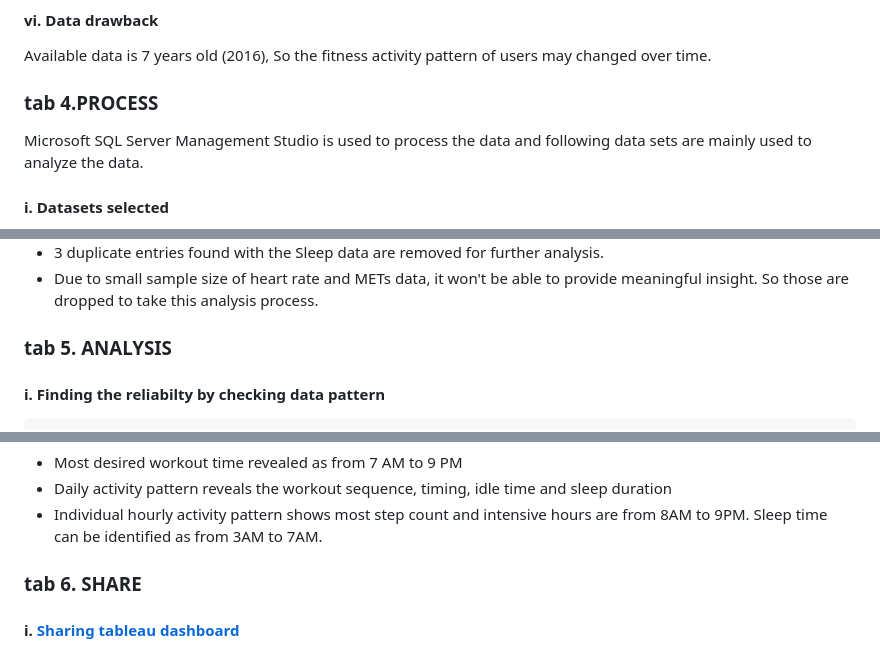
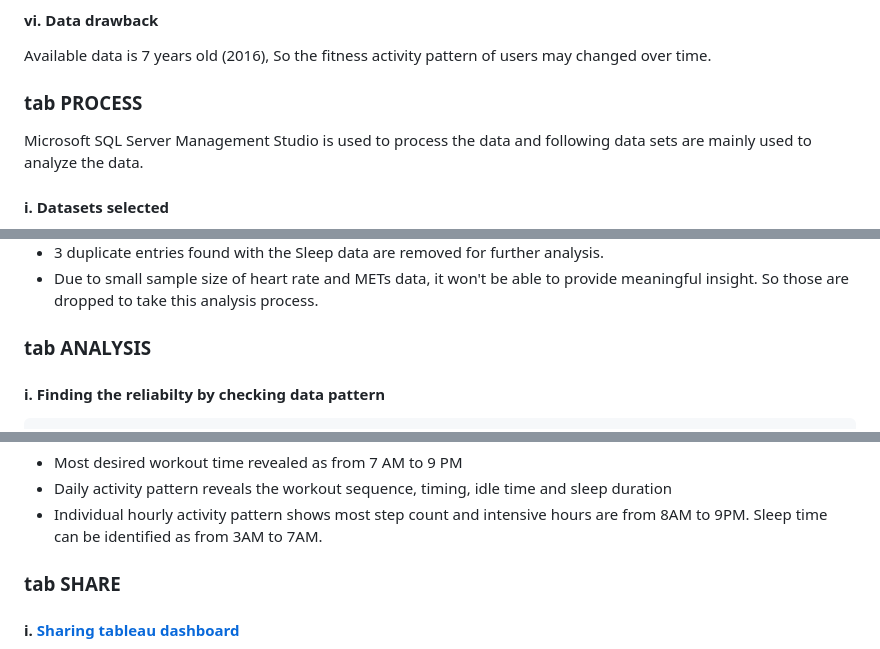
Before and after one commit to thelje/thelje.github.io, a Markdown page: README.md, 3 parts joined by grey strips. Drawn GitHub-style.

````diff
--- a/README.md
+++ b/README.md
@@ -61,7 +61,7 @@ Data is critically examined and thoroughly checked.Data is comes from open sourc
 #### vi. Data drawback
 Available data is 7 years old (2016), So the fitness activity pattern of users may changed over time.
 
-### tab 4.PROCESS
+### tab PROCESS
 
 Microsoft SQL Server Management Studio is used to process the data and following data sets are mainly used to analyze the data.
 #### i. Datasets selected
@@ -82,7 +82,7 @@ Checked all the chosen data tables and found three dulicate instances in sleep d
 -   A METs data for 8 people available
 -   3 duplicate entries found with the Sleep data are removed for further analysis.
 -   Due to small sample size of heart rate and METs data, it won't be able to provide meaningful insight. So those are dropped to take this analysis process.
-### tab 5. ANALYSIS
+### tab ANALYSIS
 #### i. Finding the reliabilty by checking data pattern
 ```{r 1 warning=FALSE, echo=FALSE}
 SELECT DISTINCT Id, ActivityDate,
@@ -160,7 +160,7 @@ GROUP BY Time_New ORDER BY Time_New;
 - Daily activity pattern reveals the workout sequence, timing, idle time and sleep duration
 - Individual hourly activity pattern shows most step count and intensive hours are from 8AM to 9PM. Sleep time can be identified as from 3AM to 7AM.
 
-### tab 6. SHARE
+### tab SHARE
 #### i. <a href="https://public.tableau.com/app/profile/jenson.samuel/viz/js_googledataanalysiscapstoneproject/Dashboard1#1">Sharing tableau dashboard</a>
 <img src="Dashboard.png" alt="js_google data analysis capstone project " >
 
````
Also changed, not shown: other parts of README.md (+4 -4 lines).
